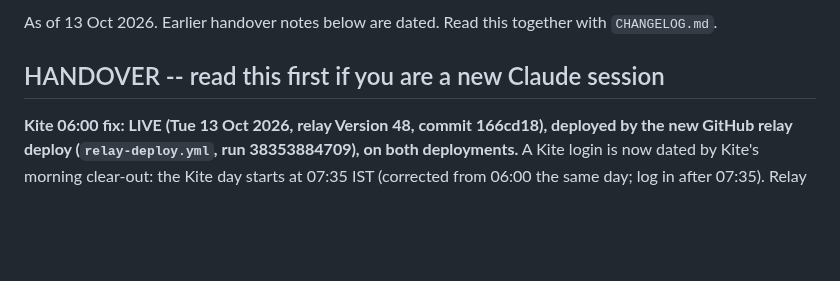
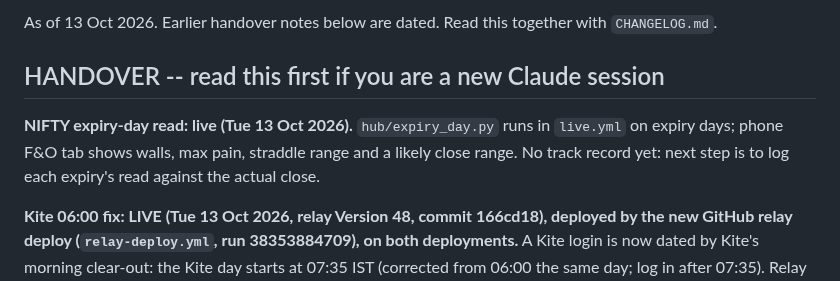
Before and after one commit to ramghatagedb1101-NSEFO/market-hub, a Markdown page: STATUS.md, the part around the change. Drawn GitHub-style; blank space fills up the shorter version.

Commit message:
STATUS: expiry-day read live
Co-Authored-By: Claude Opus 5.5 <noreply@anthropic.com>
Claude-Session: https://claude.ai/code/session_01QzBLhNEv3NxUA7max6BMdV

```diff
--- a/STATUS.md
+++ b/STATUS.md
@@ -3,6 +3,8 @@
 As of 13 Oct 2026. Earlier handover notes below are dated. Read this together with `CHANGELOG.md`.
 
 ## HANDOVER -- read this first if you are a new Claude session
+
+**NIFTY expiry-day read: live (Tue 13 Oct 2026).** `hub/expiry_day.py` runs in `live.yml` on expiry days; phone F&O tab shows walls, max pain, straddle range and a likely close range. No track record yet: next step is to log each expiry's read against the actual close.
 
 **Kite 06:00 fix: LIVE (Tue 13 Oct 2026, relay Version 48, commit 166cd18), deployed by the new GitHub
 relay deploy (`relay-deploy.yml`, run 38353884709), on both deployments.** A Kite login is now dated by
```
